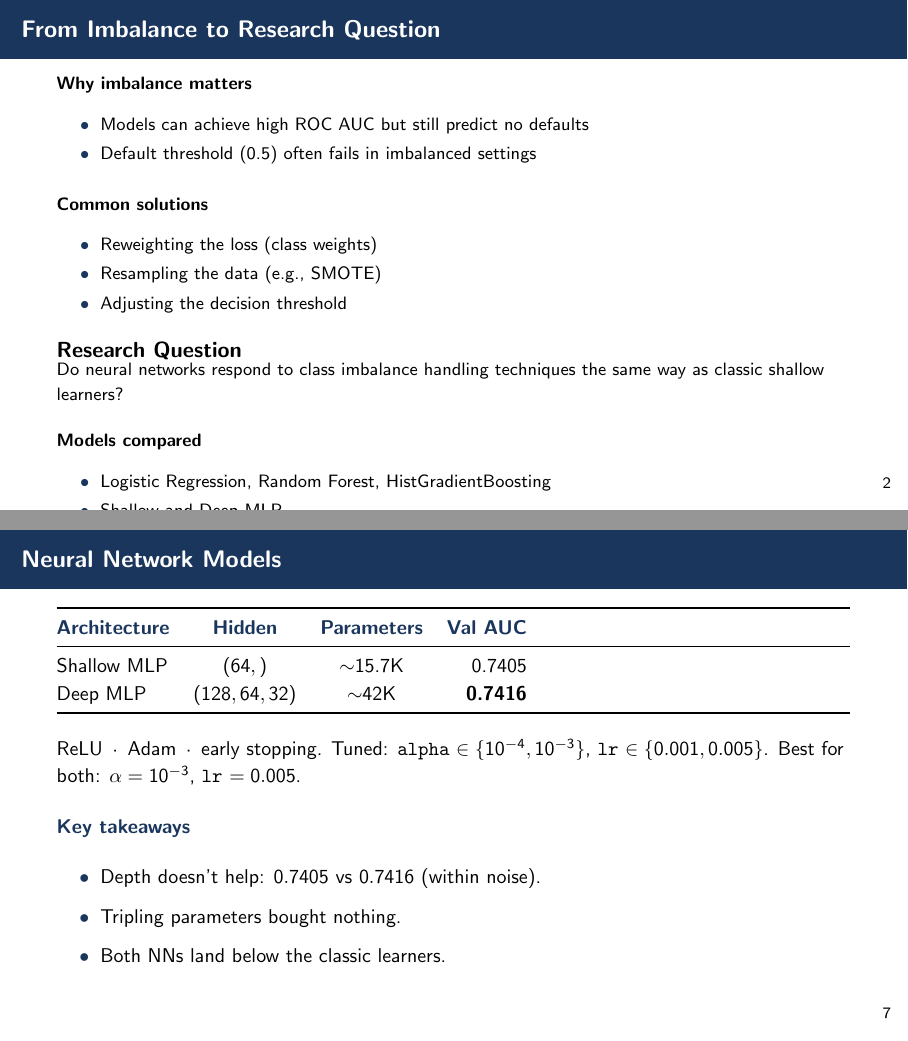
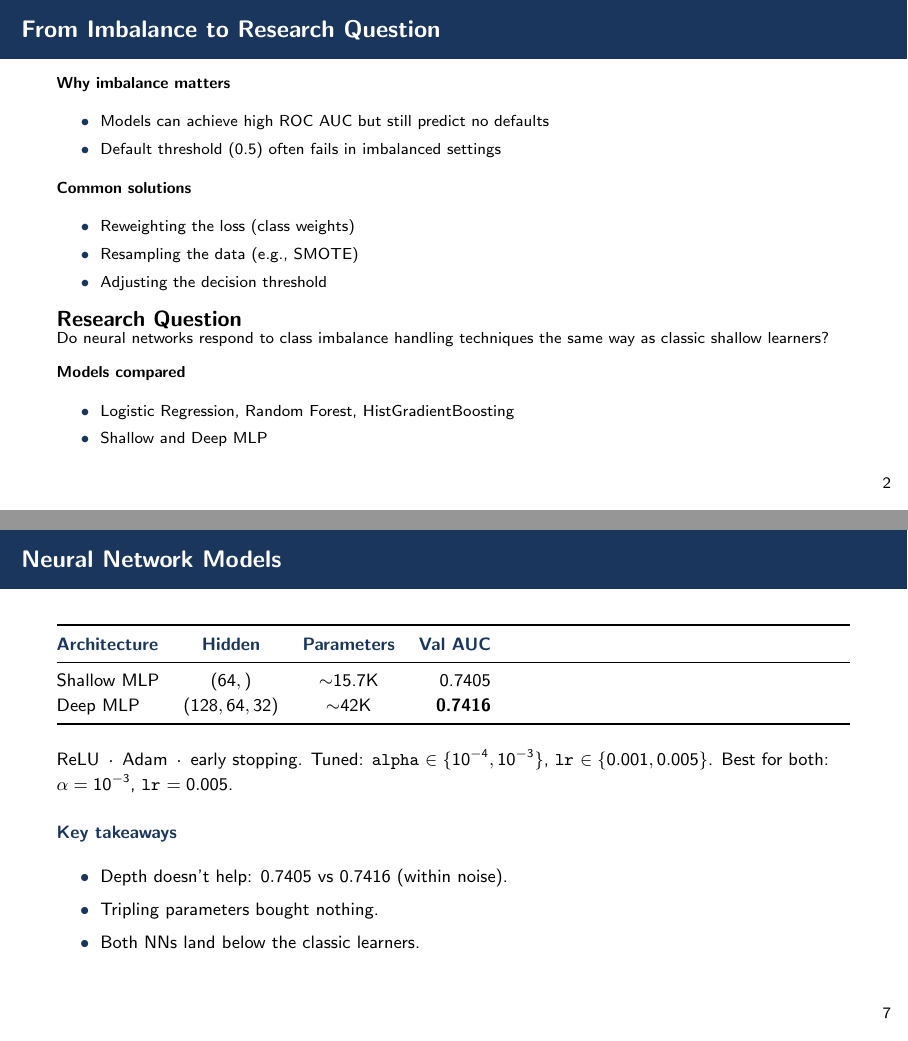
Before and after one commit to ymw0414/loan-default-imbalance-classification, LaTeX slides (slides/final_presentation.tex): pages 3 and 8 of 12, joined at a grey line. Compiled offline with pdfLaTeX.

Commit message:
Slides: stronger size reductions on slides 3/8/10 to clear overflow

```diff
--- a/slides/final_presentation.tex
+++ b/slides/final_presentation.tex
@@ -80,15 +80,13 @@ Default events are rare (\textasciitilde 8\%) $\Rightarrow$ strong class imbalan
 % ---------- Slide 3 — From Imbalance to Research Question (Nathaniel) ----------
 \begin{frame}{From Imbalance to Research Question}
 
-\footnotesize
+\scriptsize
 
 \textbf{Why imbalance matters}
 \begin{itemize}
     \item Models can achieve high ROC AUC but still predict no defaults
     \item Default threshold (0.5) often fails in imbalanced settings
 \end{itemize}
-
-\vspace{0.2cm}
 
 \textbf{Common solutions}
 \begin{itemize}
@@ -250,7 +244,7 @@ $\Rightarrow$ severe class imbalance
 
 % --------------------------- Slide 8 — Neural Network Models ---------------------------
 \begin{frame}{Neural Network Models}
-  \small
+  \footnotesize
   \begin{tabularx}{\textwidth}{@{}l c c r@{}}
     \toprule
     \hp{Architecture}     & \hp{Hidden}      & \hp{Parameters}  & \hp{Val AUC} \\
```
Also changed, not shown: for_blackboard/final_presentation.pdf, slides/final_presentation.pdf, slides/final_presentation.tex (7 more changed lines).
